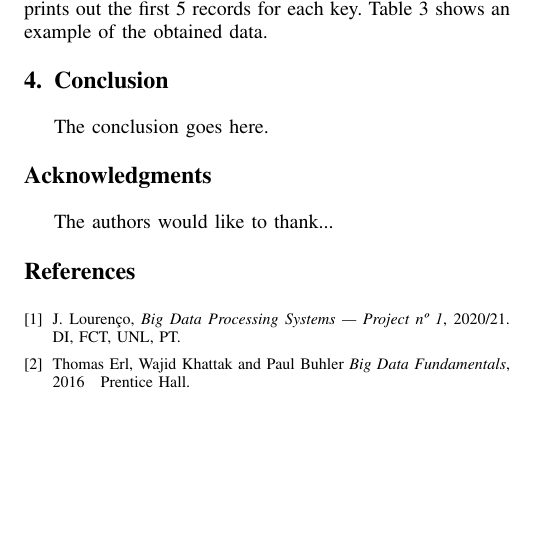
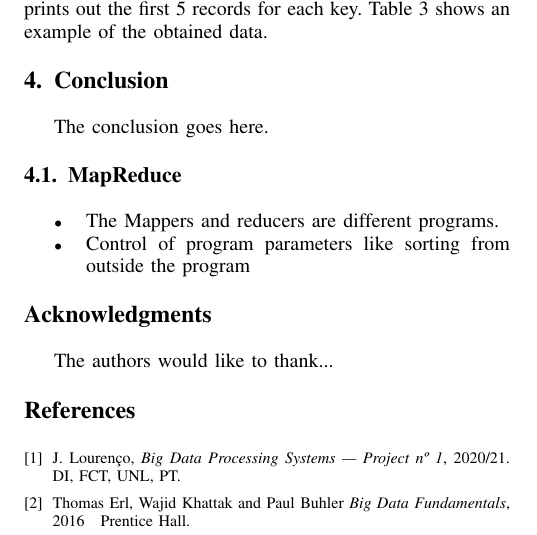
Before and after one commit to helderarr/spbd_t1, a LaTeX paper (report/report.tex): part of page 2 of 2, cut so that both start at the same text, the shorter picture padded with empty space. Compiled offline with pdfLaTeX.

Commit message:
end of mapreduce

```diff
--- a/report/report.tex
+++ b/report/report.tex
@@ -587,6 +587,12 @@ This problem wasn't trivially solvable with a single pair of MapReduce. Thus we
 
 \section{Conclusion}
 The conclusion goes here.
+\subsection{MapReduce}
+\begin{itemize}
+\item The Mappers and reducers are different programs.
+\item Control of program parameters like sorting from outside the program
+\end{itemize}
+
 
 
 
```
